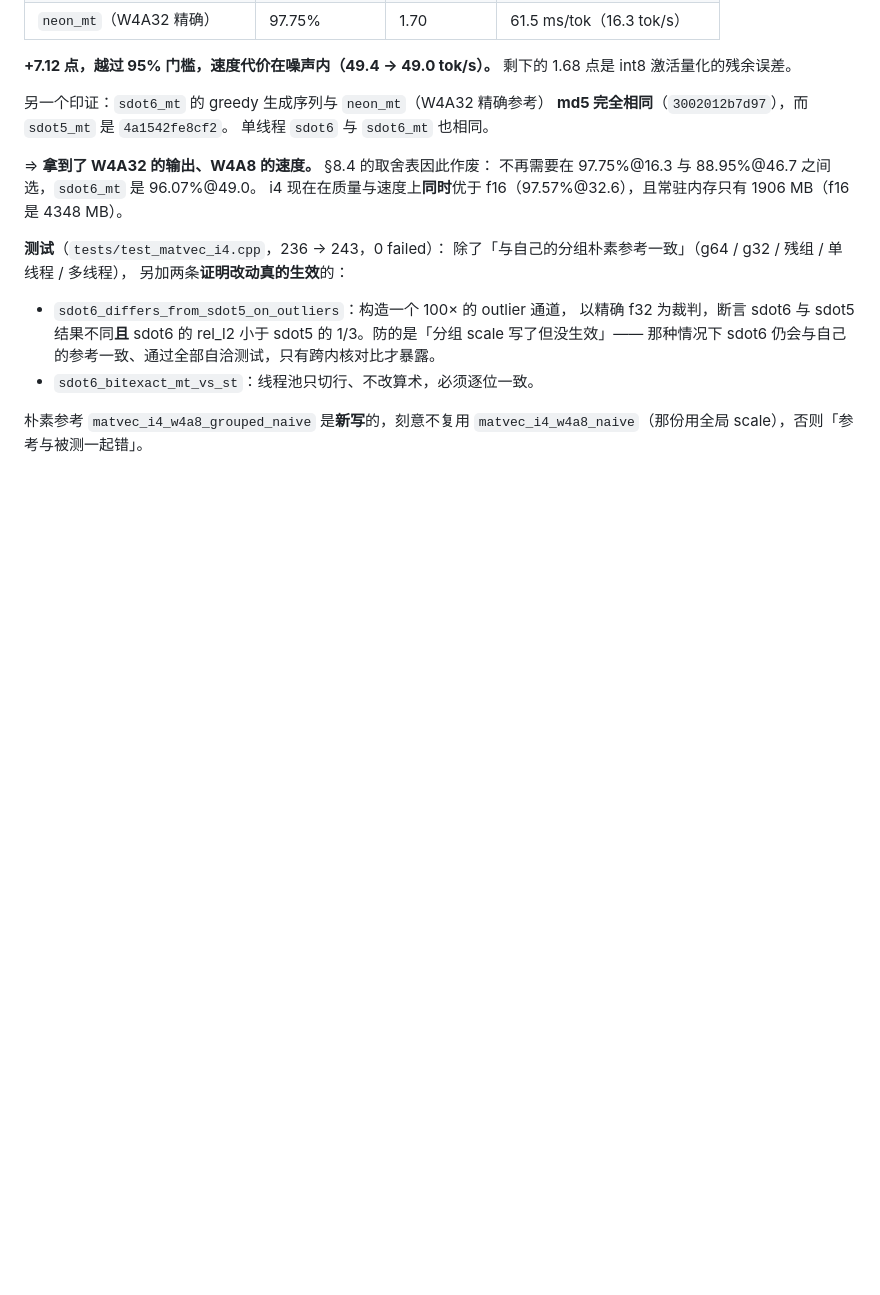
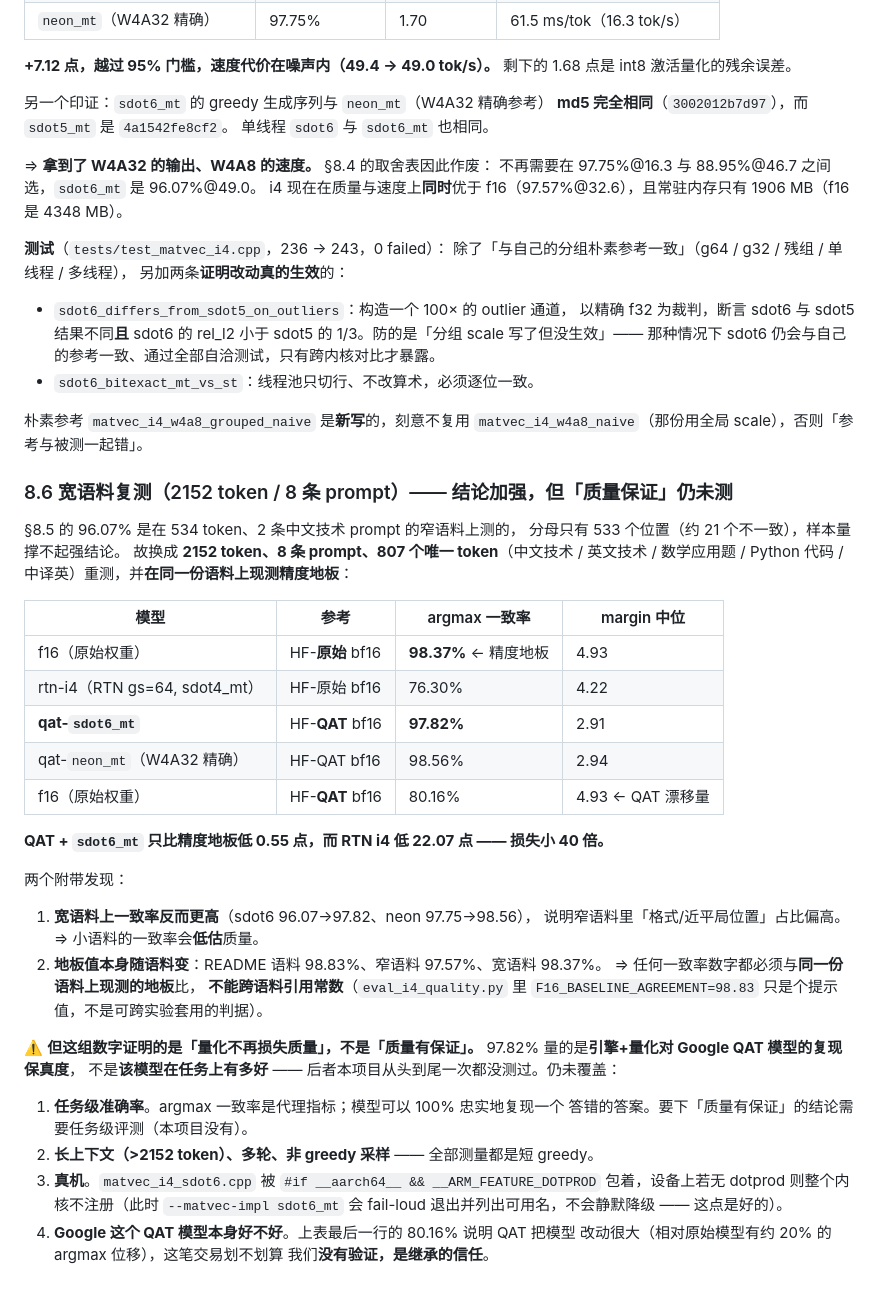
Before and after one commit to 918822019/On-Device-File-Assistant, a Markdown page: docs/gemma4-qat-gguf-inventory.md, the part around the change. Rendered like a GitHub page; blank space fills up the shorter version.

Commit message:
docs: 宽语料复测（2152 token/8 prompt）—— 量化损失 22.07 点 -> 0.55 点
§8.5 的 96.07% 是在 534 token、2 条中文技术 prompt 的窄语料上测的，分母只有
533 个位置（约 21 个不一致），样本量撑不起强结论。换成 2152 token、8 条
prompt、807 个唯一 token（中文技术/英文技术/数学应用题/Python 代码/中译英）
重测，并在**同一份语料上现测精度地板**：

  模型                     参考            一致率    margin   与地板的差
  f16（原始）              HF-原始 bf16    98.37%    4.93     ← 地板
  rtn-i4（RTN gs=64）      HF-原始 bf16    76.30%    4.22     −22.07
  qat-sdot6_mt             HF-QAT bf16     97.82%    2.91     −0.55
  qat-neon_mt（W4A32）     HF-QAT bf16     98.56%    2.94
  f16（原始）              HF-QAT bf16     80.16%    4.93     ← QAT 漂移量

量化损失从 22.07 点降到 0.55 点（小 40 倍），已落在 bf16/f16 存储精度差的量级。

两个附带发现：
1. 宽语料上一致率反而更高（sdot6 96.07→97.82、neon 97.75→98.56），说明窄语料
   里「格式/近平局位置」占比偏高 ⇒ 小语料的一致率会**低估**质量。
2. 地板值本身随语料变（README 98.83%、窄 97.57%、宽 98.37%）⇒ 任何一致率数字
   都必须与同一份语料上现测的地板比，**不能跨语料引用常数**
   （eval_i4_quality.py 的 F16_BASELINE_AGREEMENT=98.83 只是提示值，不是判据）。

⚠️ 同时明确写进文档：这组数字证明的是「**量化不再损失质量**」，
不是「**质量有保证**」。97.82% 量的是引擎+量化对 Google QAT 模型的
复现保真度，不是该模型在任务上有多好 —— 模型可以 100% 忠实地复现一个
答错的答案。仍未覆盖：任务级准确率、长上下文（>2152 token）、多轮、
非 greedy 采样、真机（sdot6 被 __ARM_FEATURE_DOTPROD 包着，无 dotprod 则
不注册，但会 fail-loud 而非静默降级），以及「QAT 模型本身好不好」
（80.16% 的漂移量说明它相对原模型改动约 20%，这笔交易划不划算是继承的信任）。

```diff
--- a/docs/gemma4-qat-gguf-inventory.md
+++ b/docs/gemma4-qat-gguf-inventory.md
@@ -548,3 +548,42 @@ i4 现在在质量与速度上**同时**优于 f16（97.57%@32.6），且常驻
 
 朴素参考 `matvec_i4_w4a8_grouped_naive` 是**新写**的，刻意不复用
 `matvec_i4_w4a8_naive`（那份用全局 scale），否则「参考与被测一起错」。
+
+### 8.6 宽语料复测（2152 token / 8 条 prompt）—— 结论加强，但「质量保证」仍未测
+
+§8.5 的 96.07% 是在 534 token、2 条中文技术 prompt 的窄语料上测的，
+分母只有 533 个位置（约 21 个不一致），样本量撑不起强结论。
+故换成 **2152 token、8 条 prompt、807 个唯一 token**（中文技术 / 英文技术 /
+数学应用题 / Python 代码 / 中译英）重测，并**在同一份语料上现测精度地板**：
+
+| 模型 | 参考 | argmax 一致率 | margin 中位 |
+|---|---|---|---|
+| f16（原始权重） | HF-**原始** bf16 | **98.37%** ← 精度地板 | 4.93 |
+| rtn-i4（RTN gs=64, sdot4_mt） | HF-原始 bf16 | 76.30% | 4.22 |
+| **qat-`sdot6_mt`** | HF-**QAT** bf16 | **97.82%** | 2.91 |
+| qat-`neon_mt`（W4A32 精确） | HF-QAT bf16 | 98.56% | 2.94 |
+| f16（原始权重） | HF-**QAT** bf16 | 80.16% | 4.93 ← QAT 漂移量 |
+
+**QAT + `sdot6_mt` 只比精度地板低 0.55 点，而 RTN i4 低 22.07 点 —— 损失小 40 倍。**
+
+两个附带发现：
+1. **宽语料上一致率反而更高**（sdot6 96.07→97.82、neon 97.75→98.56），
+   说明窄语料里「格式/近平局位置」占比偏高。⇒ 小语料的一致率会**低估**质量。
+2. **地板值本身随语料变**：README 语料 98.83%、窄语料 97.57%、宽语料 98.37%。
+   ⇒ 任何一致率数字都必须与**同一份语料上现测的地板**比，
+   **不能跨语料引用常数**（`eval_i4_quality.py` 里 `F16_BASELINE_AGREEMENT=98.83`
+   只是个提示值，不是可跨实验套用的判据）。
+
+⚠️ **但这组数字证明的是「量化不再损失质量」，不是「质量有保证」。**
+97.82% 量的是**引擎+量化对 Google QAT 模型的复现保真度**，
+不是**该模型在任务上有多好** —— 后者本项目从头到尾一次都没测过。仍未覆盖：
+
+1. **任务级准确率**。argmax 一致率是代理指标；模型可以 100% 忠实地复现一个
+   答错的答案。要下「质量有保证」的结论需要任务级评测（本项目没有）。
+2. **长上下文（>2152 token）、多轮、非 greedy 采样** —— 全部测量都是短 greedy。
+3. **真机**。`matvec_i4_sdot6.cpp` 被 `#if __aarch64__ && __ARM_FEATURE_DOTPROD`
+   包着，设备上若无 dotprod 则整个内核不注册（此时 `--matvec-impl sdot6_mt`
+   会 fail-loud 退出并列出可用名，不会静默降级 —— 这点是好的）。
+4. **Google 这个 QAT 模型本身好不好**。上表最后一行的 80.16% 说明 QAT 把模型
+   改动很大（相对原始模型有约 20% 的 argmax 位移），这笔交易划不划算
+   我们**没有验证，是继承的信任**。
```
Also changed, not shown: docs/edge-model-budget.md (+20 -0 lines).
